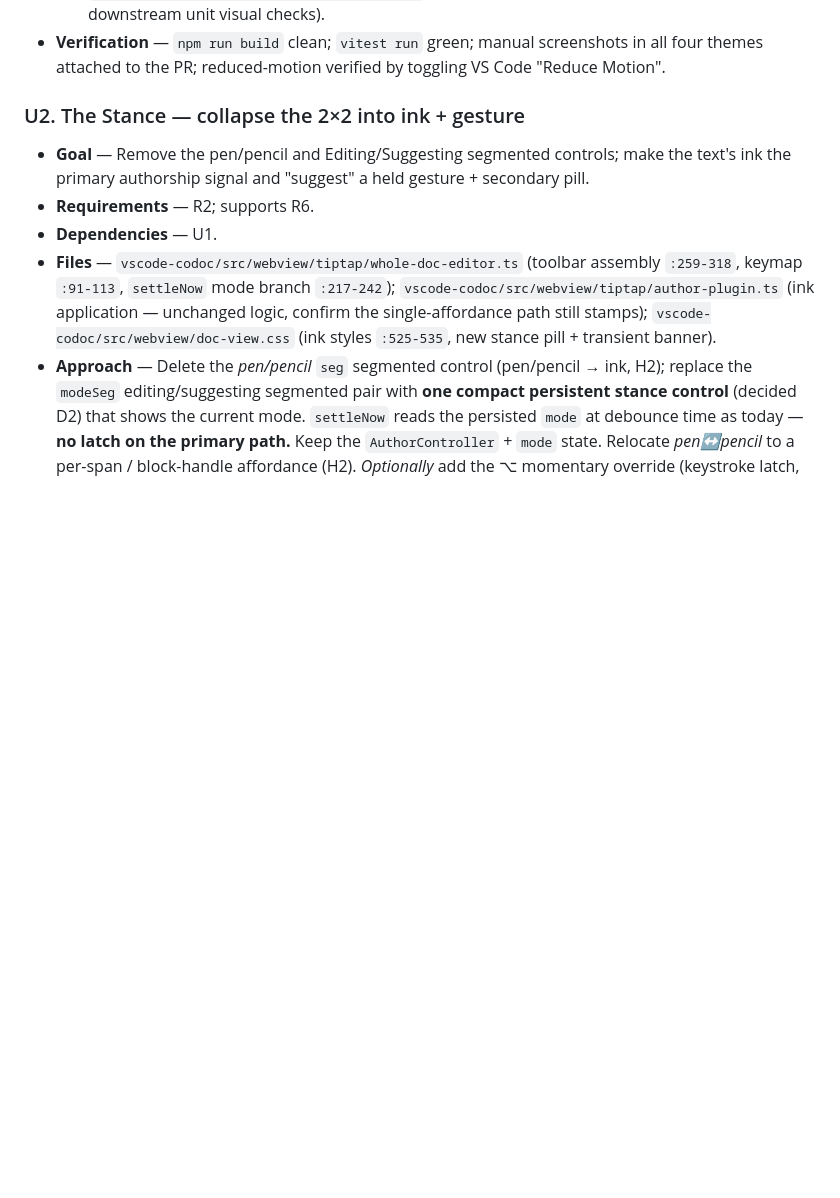
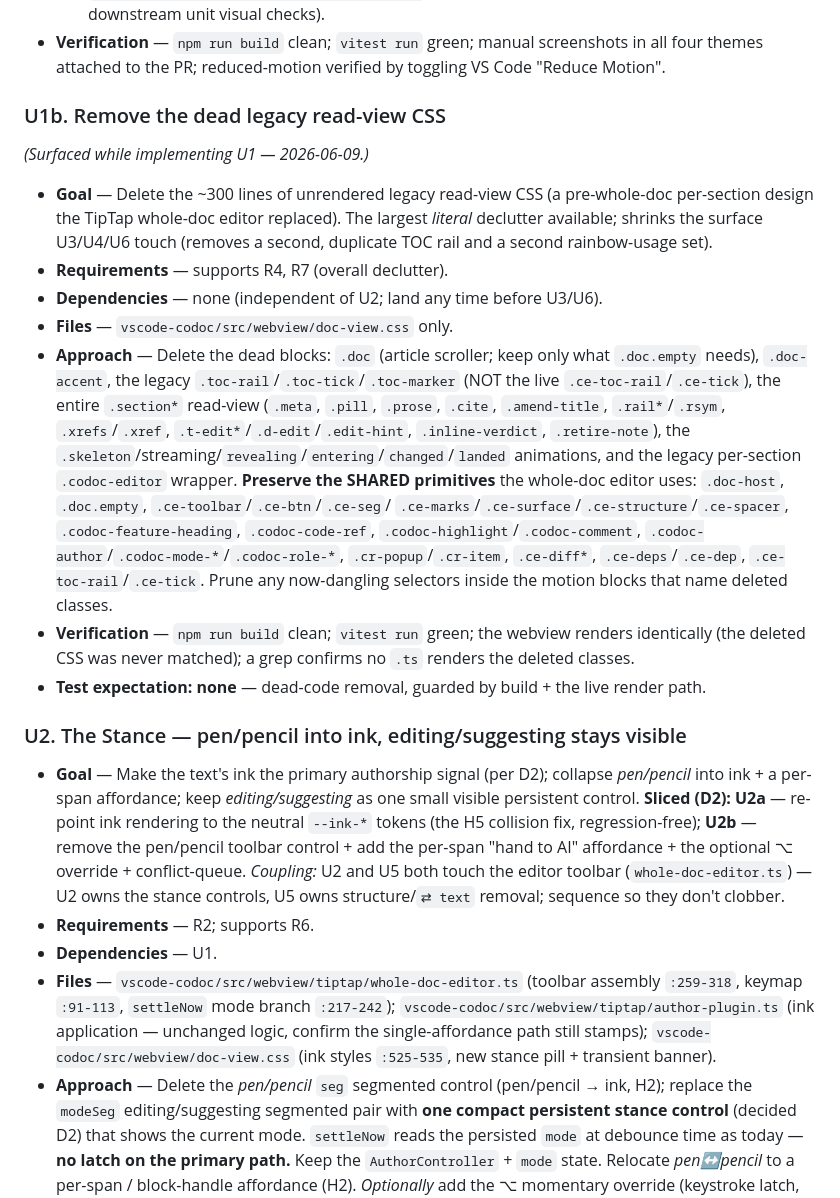
Before and after one commit to ryanyen2/CodeNav, a Markdown page: docs/plans/2026-06-09-001-feat-codoc-collaborative-doc-ux-redesign-plan.md, the part around the change. Rendered like a GitHub page; blank space fills up the shorter version.

Commit message:
docs(codoc): plan reflection — add U1b dead-CSS cleanup, slice U2
Zoom-out reflection during execution: ~300 lines of legacy read-view CSS
(.section/.toc-rail/.doc-accent/.cite/.pill/.xrefs/.skeleton) are dead — the
whole-doc TipTap editor replaced that per-section design, incl. a duplicate TOC
rail. Captured as U1b. Sliced U2 per D2 into U2a (ink re-point, regression-free)
and U2b (per-span pen/pencil affordance + optional override + conflict-queue);
fixed the U2 Goal which still carried pre-D2 'hidden gesture' framing; noted the
U2/U5 editor-toolbar coupling.

Co-Authored-By: Claude Opus 4.8 (1M context) <noreply@anthropic.com>

```diff
--- a/docs/plans/2026-06-09-001-feat-codoc-collaborative-doc-ux-redesign-plan.md
+++ b/docs/plans/2026-06-09-001-feat-codoc-collaborative-doc-ux-redesign-plan.md
@@ -436,10 +436,45 @@ touch `suggestion-decorations.ts` so they sequence rather than parallelize.
   all four themes attached to the PR; reduced-motion verified by toggling VS Code
   "Reduce Motion".
 
-### U2. The Stance — collapse the 2×2 into ink + gesture
+### U1b. Remove the dead legacy read-view CSS
 
-- **Goal** — Remove the pen/pencil and Editing/Suggesting segmented controls; make the
-  text's ink the primary authorship signal and "suggest" a held gesture + secondary pill.
+*(Surfaced while implementing U1 — 2026-06-09.)*
+
+- **Goal** — Delete the ~300 lines of unrendered legacy read-view CSS (a pre-whole-doc
+  per-section design the TipTap whole-doc editor replaced). The largest *literal* declutter
+  available; shrinks the surface U3/U4/U6 touch (removes a second, duplicate TOC rail and a
+  second rainbow-usage set).
+- **Requirements** — supports R4, R7 (overall declutter).
+- **Dependencies** — none (independent of U2; land any time before U3/U6).
+- **Files** — `vscode-codoc/src/webview/doc-view.css` only.
+- **Approach** — Delete the dead blocks: `.doc` (article scroller; keep only what
+  `.doc.empty` needs), `.doc-accent`, the legacy `.toc-rail`/`.toc-tick`/`.toc-marker`
+  (NOT the live `.ce-toc-rail`/`.ce-tick`), the entire `.section*` read-view (`.meta`,
+  `.pill`, `.prose`, `.cite`, `.amend-title`, `.rail*`/`.rsym`, `.xrefs`/`.xref`,
+  `.t-edit*`/`.d-edit`/`.edit-hint`, `.inline-verdict`, `.retire-note`), the
+  `.skeleton`/streaming/`revealing`/`entering`/`changed`/`landed` animations, and the
+  legacy per-section `.codoc-editor` wrapper. **Preserve the SHARED primitives** the
+  whole-doc editor uses: `.doc-host`, `.doc.empty`, `.ce-toolbar`/`.ce-btn`/`.ce-seg`/
+  `.ce-marks`/`.ce-surface`/`.ce-structure`/`.ce-spacer`, `.codoc-feature-heading`,
+  `.codoc-code-ref`, `.codoc-highlight`/`.codoc-comment`,
+  `.codoc-author`/`.codoc-mode-*`/`.codoc-role-*`, `.cr-popup`/`.cr-item`, `.ce-diff*`,
+  `.ce-deps`/`.ce-dep`, `.ce-toc-rail`/`.ce-tick`. Prune any now-dangling selectors inside
+  the motion blocks that name deleted classes.
+- **Verification** — `npm run build` clean; `vitest run` green; the webview renders
+  identically (the deleted CSS was never matched); a grep confirms no `.ts` renders the
+  deleted classes.
+- **Test expectation: none** — dead-code removal, guarded by build + the live render path.
+
+### U2. The Stance — pen/pencil into ink, editing/suggesting stays visible
+
+- **Goal** — Make the text's ink the primary authorship signal (per D2); collapse
+  *pen/pencil* into ink + a per-span affordance; keep *editing/suggesting* as one small
+  visible persistent control. **Sliced (D2):** **U2a** — re-point ink rendering to the
+  neutral `--ink-*` tokens (the H5 collision fix, regression-free); **U2b** — remove the
+  pen/pencil toolbar control + add the per-span "hand to AI" affordance + the optional ⌥
+  override + conflict-queue. *Coupling:* U2 and U5 both touch the editor toolbar
+  (`whole-doc-editor.ts`) — U2 owns the stance controls, U5 owns structure/`⇄ text`
+  removal; sequence so they don't clobber.
 - **Requirements** — R2; supports R6.
 - **Dependencies** — U1.
 - **Files** — `vscode-codoc/src/webview/tiptap/whole-doc-editor.ts` (toolbar assembly
```
